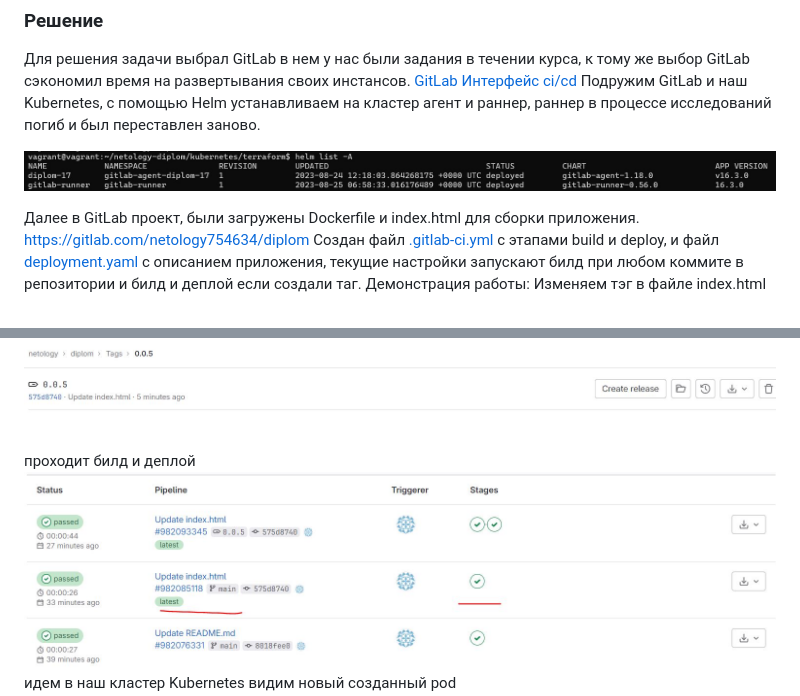
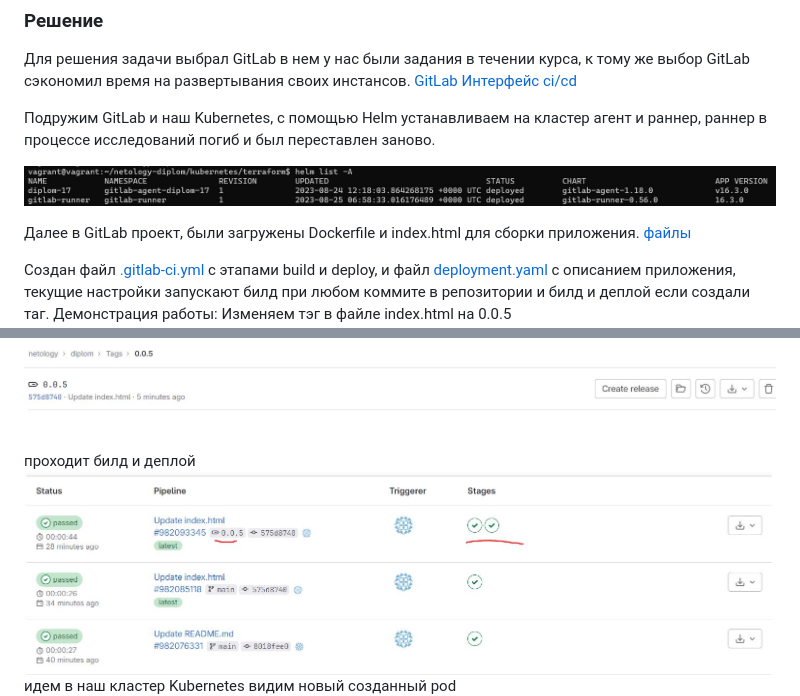
Before and after one commit to Dmitriy-rzn/Homework, a Markdown page: diplom/readme.md, 2 parts joined by grey strips. Drawn GitHub-style.

```diff
--- a/diplom/readme.md
+++ b/diplom/readme.md
@@ -134,11 +135,13 @@ http://158.160.121.79:32000
 ### Решение
 Для решения задачи выбрал GitLab в нем у нас были задания в течении курса, к тому же выбор GitLab сэкономил время на развертывания своих инстансов.
 [GitLab Интерфейс ci/cd](https://gitlab.com/netology754634/diplom)
+
 Подружим GitLab и наш Kubernetes, с помощью Helm устанавливаем на кластер агент и раннер, раннер в процессе исследований погиб и был переставлен заново.
 
 ![](https://github.com/Dmitriy-rzn/Homework/blob/main/diplom/agent-run.JPG)
 
-Далее в GitLab проект, были загружены Dockerfile и index.html для сборки приложения. https://gitlab.com/netology754634/diplom
+Далее в GitLab проект, были загружены Dockerfile и index.html для сборки приложения. [файлы](https://gitlab.com/netology754634/diplom)
+
 Создан файл [.gitlab-ci.yml](https://gitlab.com/netology754634/diplom/-/blob/main/.gitlab-ci.yml?ref_type=heads) c этапами build и deploy, и файл [deployment.yaml](https://gitlab.com/netology754634/diplom/-/blob/main/appdeploy/deployment.yaml?ref_type=heads) с описанием приложения, текущие настройки запускают билд при любом коммите в репозитории и билд и деплой если создали таг.
 Демонстрация работы:
 Изменяем тэг в файле index.html на 0.0.5
@@ -148,7 +151,7 @@ http://158.160.121.79:32000
 затем создаем новый тэг 0.0.5,
 ![](https://github.com/Dmitriy-rzn/Homework/blob/main/diplom/Gitlab-index-tag.JPG)
 проходит билд и деплой
-![](https://github.com/Dmitriy-rzn/Homework/blob/main/diplom/Gitlab-index-tag-pipe.JPG)
+![](https://github.com/Dmitriy-rzn/Homework/blob/main/diplom/Gitlab-index-tag-pipe1.JPG)
 идем в наш кластер Kubernetes видим новый созданный pod
 ![](https://github.com/Dmitriy-rzn/Homework/blob/main/diplom/kuber-pod-1.JPG)
 Заходим в него и curl`ом видим что в нем обновленное приложение
```
Also changed, not shown: other parts of diplom/readme.md (+1 -0 lines).
